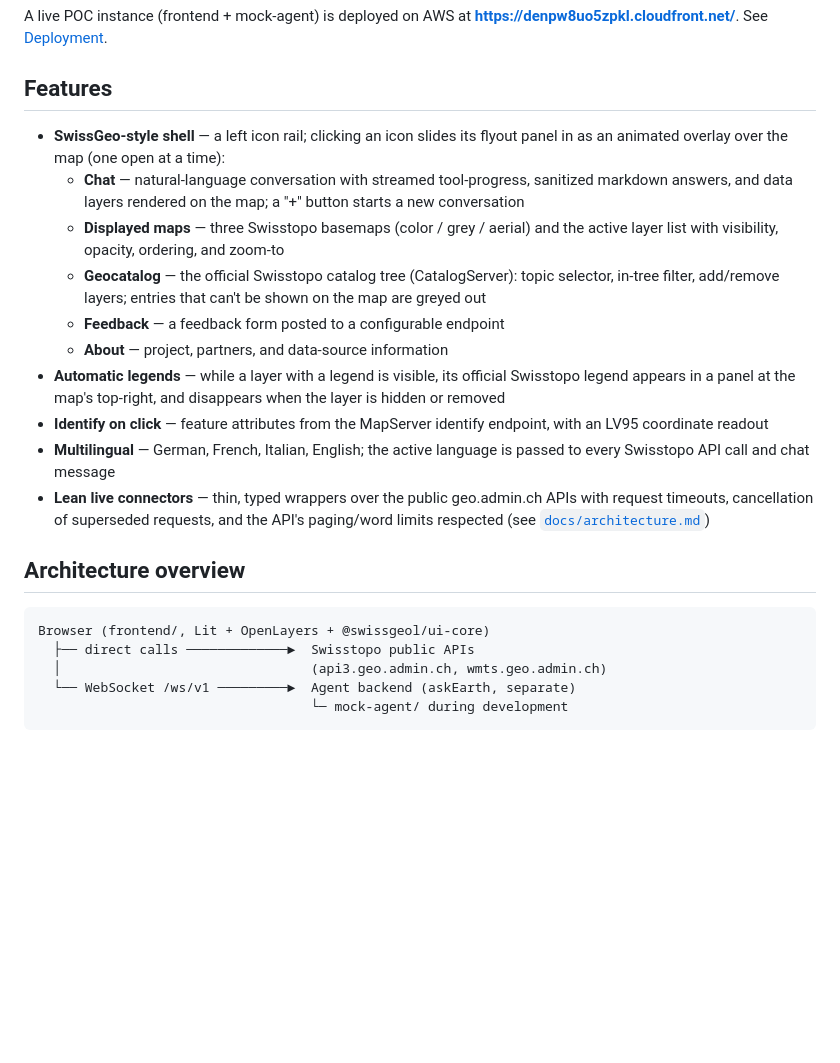
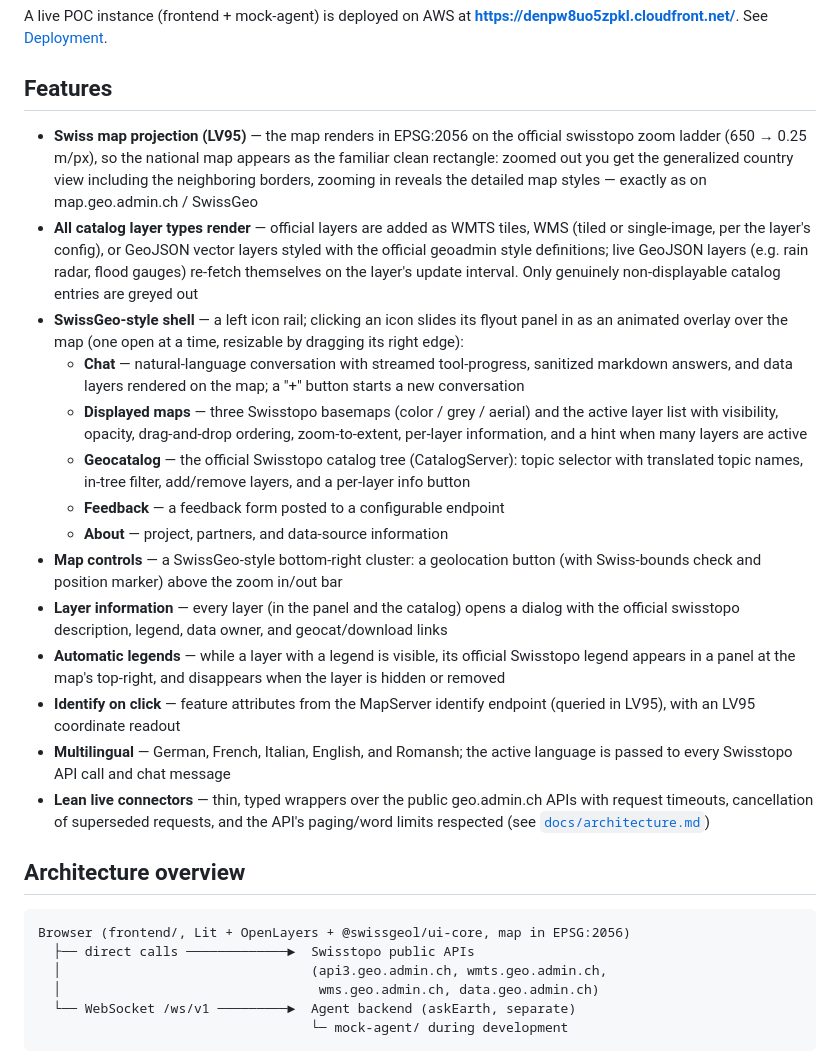
Before and after one commit to swisstopo/sgs-llm, a Markdown page: README.md, the part around the change. Drawn GitHub-style; blank space fills up the shorter version.

Commit message:
docs: align README and architecture with the LV95 map and UX parity features
Co-Authored-By: Claude Fable 5 <noreply@anthropic.com>

````diff
--- a/README.md
+++ b/README.md
@@ -31,22 +31,36 @@ A live POC instance (frontend + mock-agent) is deployed on AWS at
 
 ## Features
 
+- **Swiss map projection (LV95)** — the map renders in EPSG:2056 on the official swisstopo
+  zoom ladder (650 → 0.25 m/px), so the national map appears as the familiar clean rectangle:
+  zoomed out you get the generalized country view including the neighboring borders, zooming
+  in reveals the detailed map styles — exactly as on map.geo.admin.ch / SwissGeo
+- **All catalog layer types render** — official layers are added as WMTS tiles, WMS
+  (tiled or single-image, per the layer's config), or GeoJSON vector layers styled with the
+  official geoadmin style definitions; live GeoJSON layers (e.g. rain radar, flood gauges)
+  re-fetch themselves on the layer's update interval. Only genuinely non-displayable catalog
+  entries are greyed out
 - **SwissGeo-style shell** — a left icon rail; clicking an icon slides its flyout panel in as
-  an animated overlay over the map (one open at a time):
+  an animated overlay over the map (one open at a time, resizable by dragging its right edge):
   - **Chat** — natural-language conversation with streamed tool-progress, sanitized markdown
     answers, and data layers rendered on the map; a "+" button starts a new conversation
   - **Displayed maps** — three Swisstopo basemaps (color / grey / aerial) and the active
-    layer list with visibility, opacity, ordering, and zoom-to
-  - **Geocatalog** — the official Swisstopo catalog tree (CatalogServer): topic selector,
-    in-tree filter, add/remove layers; entries that can't be shown on the map are greyed out
+    layer list with visibility, opacity, drag-and-drop ordering, zoom-to-extent, per-layer
+    information, and a hint when many layers are active
+  - **Geocatalog** — the official Swisstopo catalog tree (CatalogServer): topic selector with
+    translated topic names, in-tree filter, add/remove layers, and a per-layer info button
   - **Feedback** — a feedback form posted to a configurable endpoint
   - **About** — project, partners, and data-source information
+- **Map controls** — a SwissGeo-style bottom-right cluster: a geolocation button (with
+  Swiss-bounds check and position marker) above the zoom in/out bar
+- **Layer information** — every layer (in the panel and the catalog) opens a dialog with the
+  official swisstopo description, legend, data owner, and geocat/download links
 - **Automatic legends** — while a layer with a legend is visible, its official Swisstopo legend
   appears in a panel at the map's top-right, and disappears when the layer is hidden or removed
-- **Identify on click** — feature attributes from the MapServer identify endpoint, with an
-  LV95 coordinate readout
-- **Multilingual** — German, French, Italian, English; the active language is passed to every
-  Swisstopo API call and chat message
+- **Identify on click** — feature attributes from the MapServer identify endpoint (queried in
+  LV95), with an LV95 coordinate readout
+- **Multilingual** — German, French, Italian, English, and Romansh; the active language is
+  passed to every Swisstopo API call and chat message
 - **Lean live connectors** — thin, typed wrappers over the public geo.admin.ch APIs with
   request timeouts, cancellation of superseded requests, and the API's paging/word limits
   respected (see [`docs/architecture.md`](docs/architecture.md))
@@ -54,9 +68,10 @@ A live POC instance (frontend + mock-agent) is deployed on AWS at
 ## Architecture overview
 
 ```text
-Browser (frontend/, Lit + OpenLayers + @swissgeol/ui-core)
+Browser (frontend/, Lit + OpenLayers + @swissgeol/ui-core, map in EPSG:2056)
   ├── direct calls ─────────────►  Swisstopo public APIs
-  │                                (api3.geo.admin.ch, wmts.geo.admin.ch)
+  │                                (api3.geo.admin.ch, wmts.geo.admin.ch,
+  │                                 wms.geo.admin.ch, data.geo.admin.ch)
   └── WebSocket /ws/v1 ─────────►  Agent backend (askEarth, separate)
                                    └─ mock-agent/ during development
 ```
````
Also changed, not shown: docs/architecture.md (+79 -35 lines).
